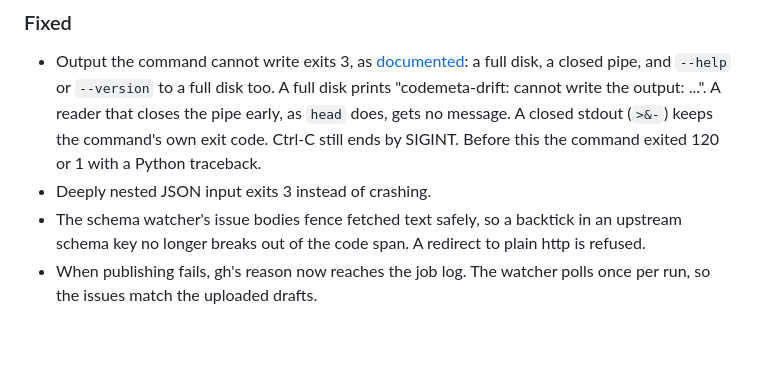
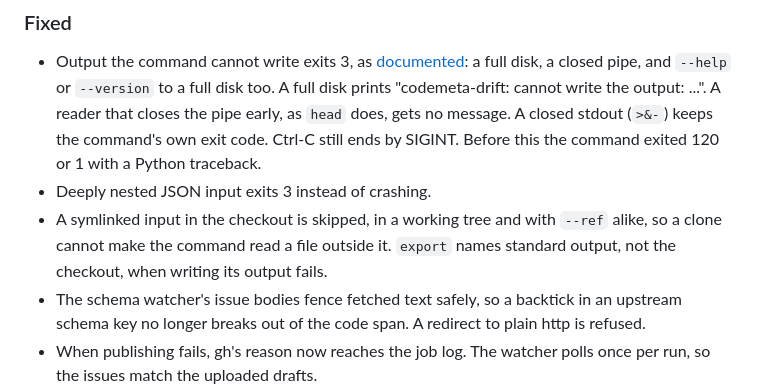
Before and after one commit to simonvanlierde/codemeta-drift, a Markdown page: CHANGELOG.md, the part around one of its changes. Drawn GitHub-style; blank space fills up the shorter version.

```diff
--- a/CHANGELOG.md
+++ b/CHANGELOG.md
@@ -22,6 +24,8 @@ project adheres to [Semantic Versioning](https://semver.org/spec/v2.0.0.html).
   closes the pipe early, as `head` does, gets no message. A closed stdout (`>&-`) keeps the command's own exit code.
   Ctrl-C still ends by SIGINT. Before this the command exited 120 or 1 with a Python traceback.
 - Deeply nested JSON input exits 3 instead of crashing.
+- A symlinked input in the checkout is skipped, in a working tree and with `--ref` alike, so a clone cannot make the
+  command read a file outside it. `export` names standard output, not the checkout, when writing its output fails.
 - The schema watcher's issue bodies fence fetched text safely, so a backtick in an upstream schema key no longer breaks
   out of the code span. A redirect to plain http is refused.
 - When publishing fails, gh's reason now reaches the job log. The watcher polls once per run, so the issues match the
```
Also changed, not shown: other parts of CHANGELOG.md (+4 -1 lines).
